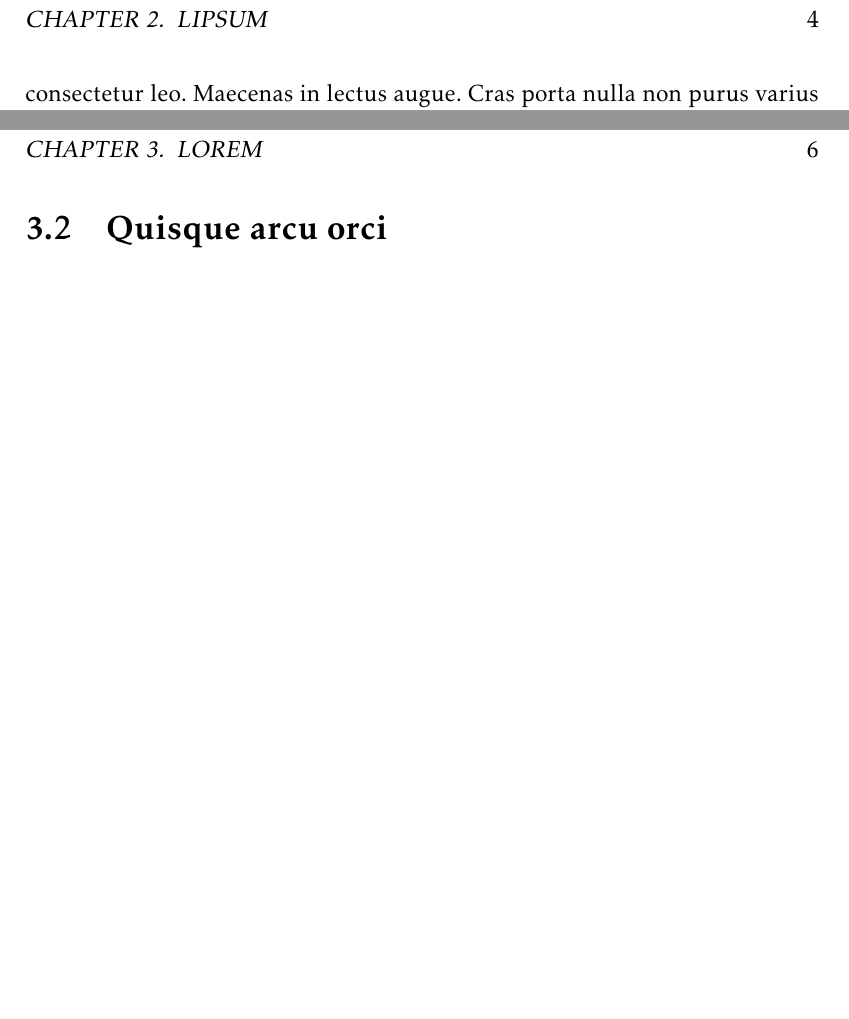
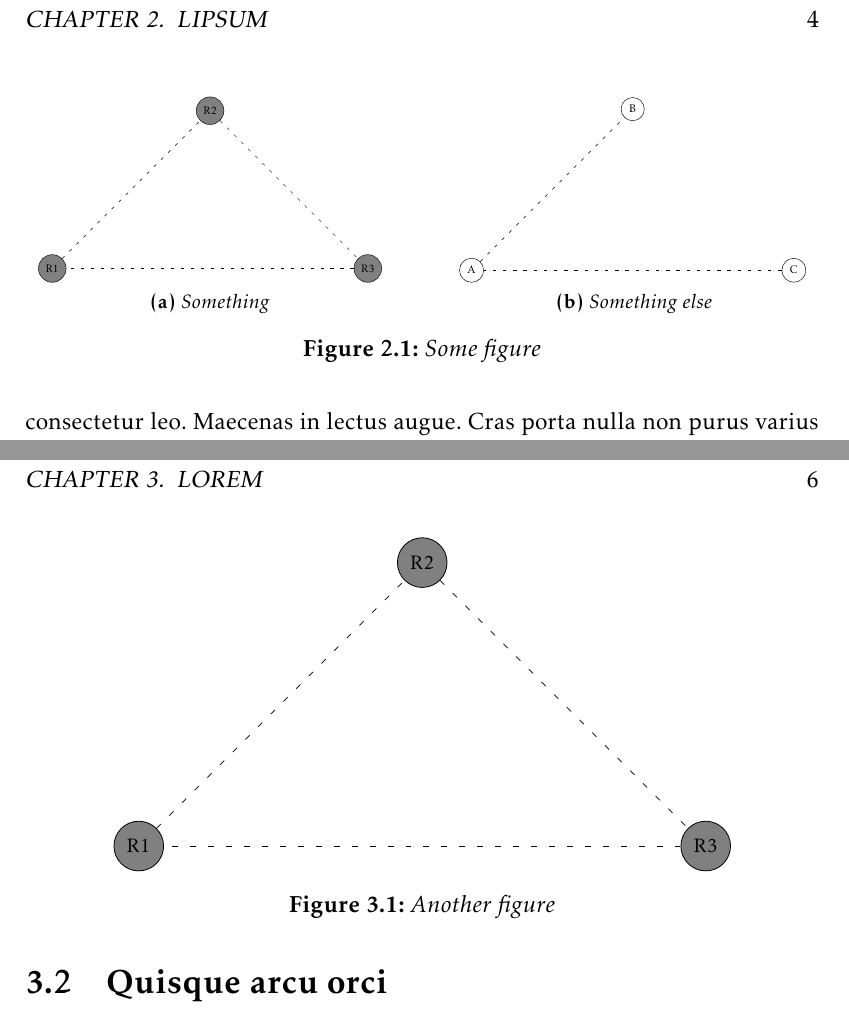
Before and after one commit to nablaa/aalto-thesis-latex, a LaTeX thesis (thesis.tex, which reads 1lipsum.tex, 2lorem.tex, images/test1.tex): two parts of pages 10 and 12 of 16, joined at a grey line, cut so that both start at the same text, the shorter picture padded with empty space. Compiled offline with pdfLaTeX.

Commit message:
Add images

```diff
--- a/1lipsum.tex
+++ b/1lipsum.tex
@@ -8,6 +8,25 @@ Cras pharetra bibendum felis nec fringilla. Curabitur accumsan iaculis justo, eg
 
 Ut vitae nulla vel purus egestas tincidunt sit amet at tellus. Lorem ipsum dolor sit amet, consectetur adipiscing elit. Praesent et libero elit. Curabitur vel nulla odio, a eleifend arcu. Mauris dolor velit, aliquam ac mattis eu, cursus vitae mauris. Vestibulum at eleifend purus. Phasellus fringilla nulla a augue sollicitudin dignissim. Pellentesque et ligula vel nulla condimentum semper. Aliquam imperdiet dapibus fermentum. Nam ut diam dui. Sed malesuada auctor erat in viverra. Integer nisl augue, imperdiet non pellentesque ac, vehicula quis elit. Suspendisse varius tellus non nibh ornare ac consequat sapien adipiscing. Vivamus in tempus tellus. Aliquam erat volutpat. Morbi orci felis, venenatis tempus sodales ut, aliquam viverra justo.~\cite{conference:06,Doe:2010}
 
+\begin{figure}[ht]
+	\centering
+	\subfloat[Something]{
+		\resizebox{0.45\linewidth}{!}{
+			\label{figure:some1}
+			\input{images/test1.tex}
+		}
+	}
+	\hfill
+	\subfloat[Something else]{
+		\resizebox{0.45\linewidth}{!}{
+			\label{figure:some2}
+			\input{images/test2.tex}
+		}
+	}
+	\caption{Some figure}
+	\label{figure:some}
+\end{figure}
+
 Quisque fringilla, mauris ac faucibus iaculis, mi est cursus risus, ut dignissim nisi neque vitae nisi. Etiam ut tellus vitae mi varius hendrerit. Proin pellentesque accumsan laoreet. Aliquam sodales placerat pretium. Proin molestie ullamcorper tellus. Nulla ut lacus vitae dolor blandit dapibus quis consectetur leo. Maecenas in lectus augue. Cras porta nulla non purus varius sed facilisis neque consequat. Sed lacus massa, vehicula non ullamcorper et, dignissim eget magna. Maecenas a nulla dolor, vitae molestie leo. Donec mauris est, tincidunt at fringilla id, placerat quis libero. Cras ut ligula velit. Aenean varius viverra mi, ut lobortis lacus posuere consequat.
 
 \section{Ut vitae turpis}
--- a/2lorem.tex
+++ b/2lorem.tex
@@ -10,6 +10,13 @@ In id fringilla velit. Maecenas sed ante sit amet nisi iaculis bibendum sed vel
 
 Nulla semper hendrerit molestie. Pellentesque blandit velit sit amet est vestibulum faucibus. Nullam massa turpis, venenatis non mollis fringilla, mattis et diam. Fusce molestie convallis elementum. Morbi nec lacus dapibus arcu mollis gravida. Aliquam erat volutpat. Nam vitae magna nunc. Nunc ut ipsum at massa porttitor vestibulum. Praesent diam lorem, ultrices nec vestibulum id, volutpat nec lacus.
 
+\begin{figure}[ht]
+	\centering
+	\input{images/test1.tex}
+	\caption{Another figure}
+	\label{figure:another}
+\end{figure}
+
 \section{Quisque arcu orci}
 \label{section:lorem:quisque}
 
--- /dev/null
+++ b/images/test1.tex
@@ -0,0 +1,14 @@
+\begin{tikzpicture}[auto,node distance=3cm,on grid]
+	\tikzstyle{round} = [draw,circle,minimum size=20pt,font=\footnotesize,fill=gray]
+	\tikzstyle{link} = [loosely dashed]
+
+	\node[round] at (0,0) (r1) {R1};
+	\node[round] at (5,5) (r2) {R2};
+	\node[round] at (10,0) (r3) {R3};
+
+	\begin{scope}[link]
+		\draw (r1) -- (r2);
+		\draw (r2) -- (r3);
+		\draw (r3) -- (r1);
+	\end{scope}
+\end{tikzpicture}
--- /dev/null
+++ b/images/test2.tex
@@ -0,0 +1,13 @@
+\begin{tikzpicture}[auto,node distance=3cm,on grid]
+	\tikzstyle{round} = [draw,circle,minimum size=20pt,font=\footnotesize,fill=white]
+	\tikzstyle{link} = [loosely dashed]
+
+	\node[round] at (0,0) (r1) {A};
+	\node[round] at (5,5) (r2) {B};
+	\node[round] at (10,0) (r3) {C};
+
+	\begin{scope}[link]
+		\draw (r1) -- (r2);
+		\draw (r3) -- (r1);
+	\end{scope}
+\end{tikzpicture}
```
